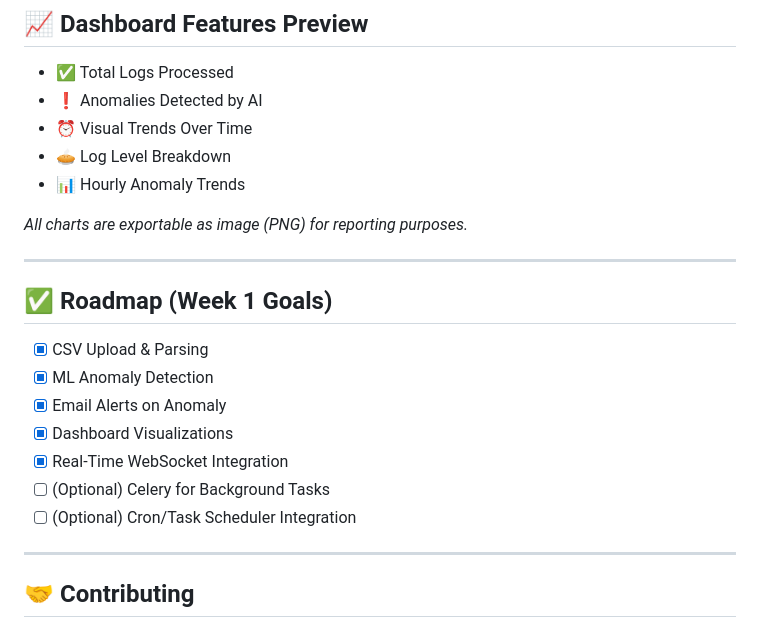
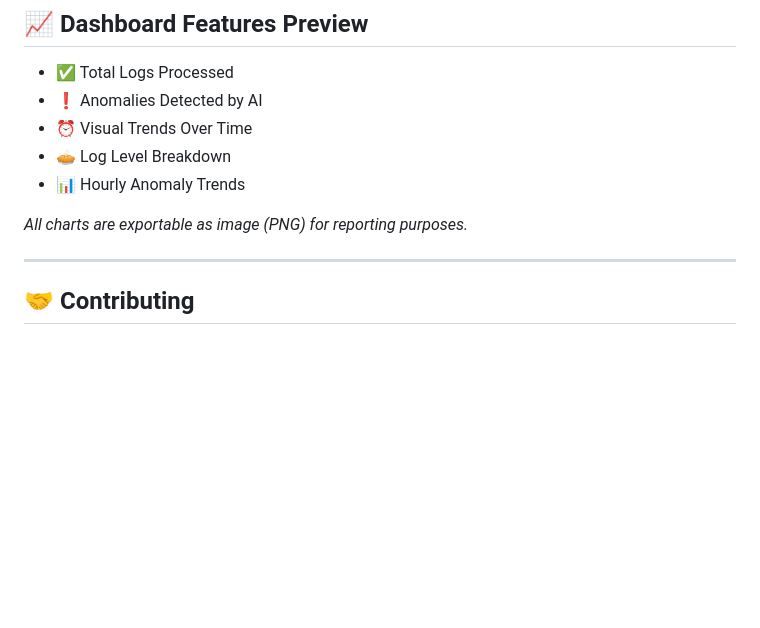
Before and after one commit to Aashish672/incident_ai_dashboard, a Markdown page: README.md, the part around the change. GitHub-like rendering; blank space fills up the shorter version.

Commit message:
Remove roadmap section from README
Removed the Week 1 Goals roadmap section from README.

```diff
--- a/README.md
+++ b/README.md
@@ -143,17 +143,6 @@ python manage.py shell
 
 _All charts are exportable as image (PNG) for reporting purposes._
 
----
-
-## ✅ Roadmap (Week 1 Goals)
-
-- [x] CSV Upload & Parsing
-- [x] ML Anomaly Detection
-- [x] Email Alerts on Anomaly
-- [x] Dashboard Visualizations
-- [x] Real-Time WebSocket Integration
-- [ ] (Optional) Celery for Background Tasks
-- [ ] (Optional) Cron/Task Scheduler Integration
 
 ---
 
```
